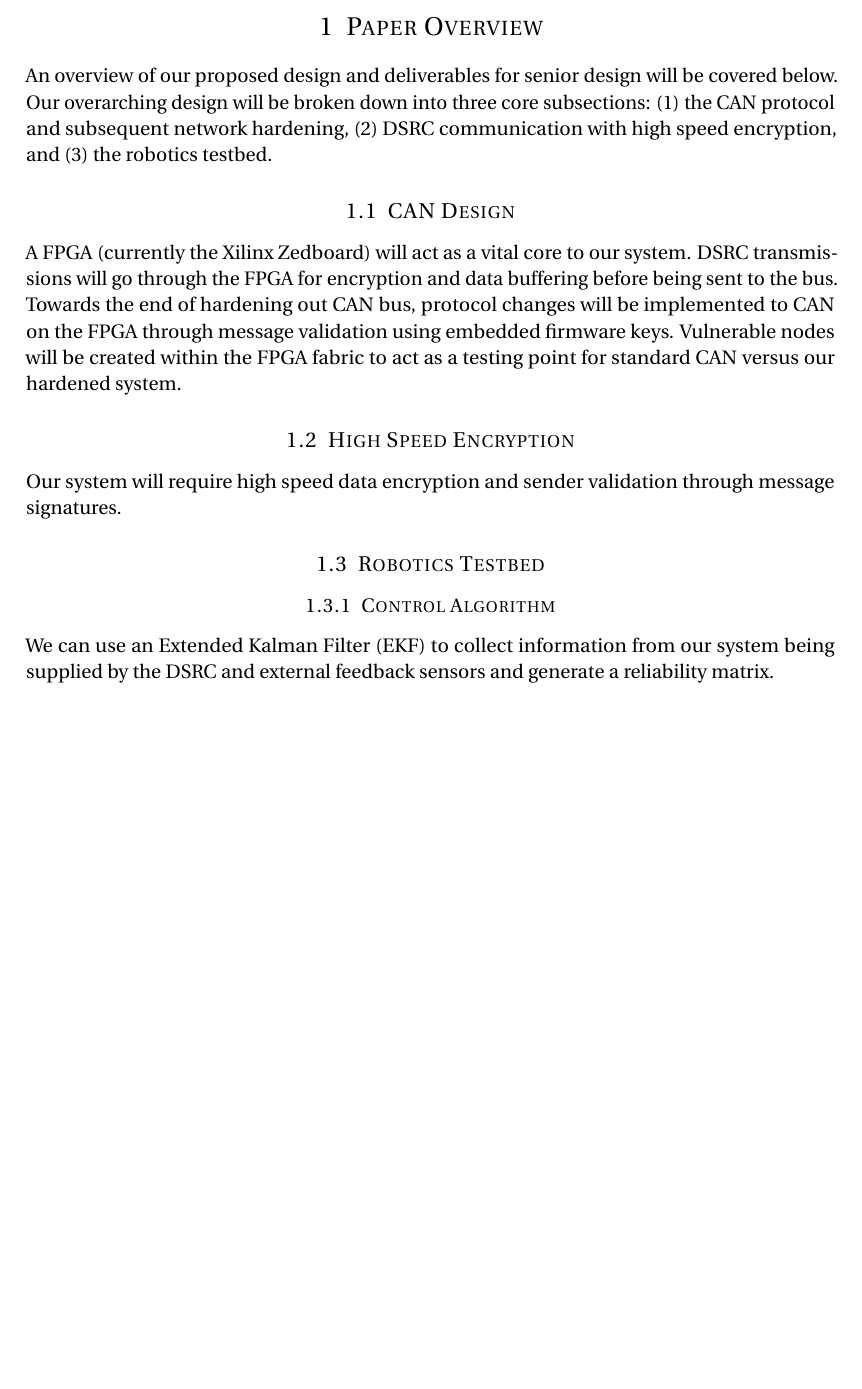
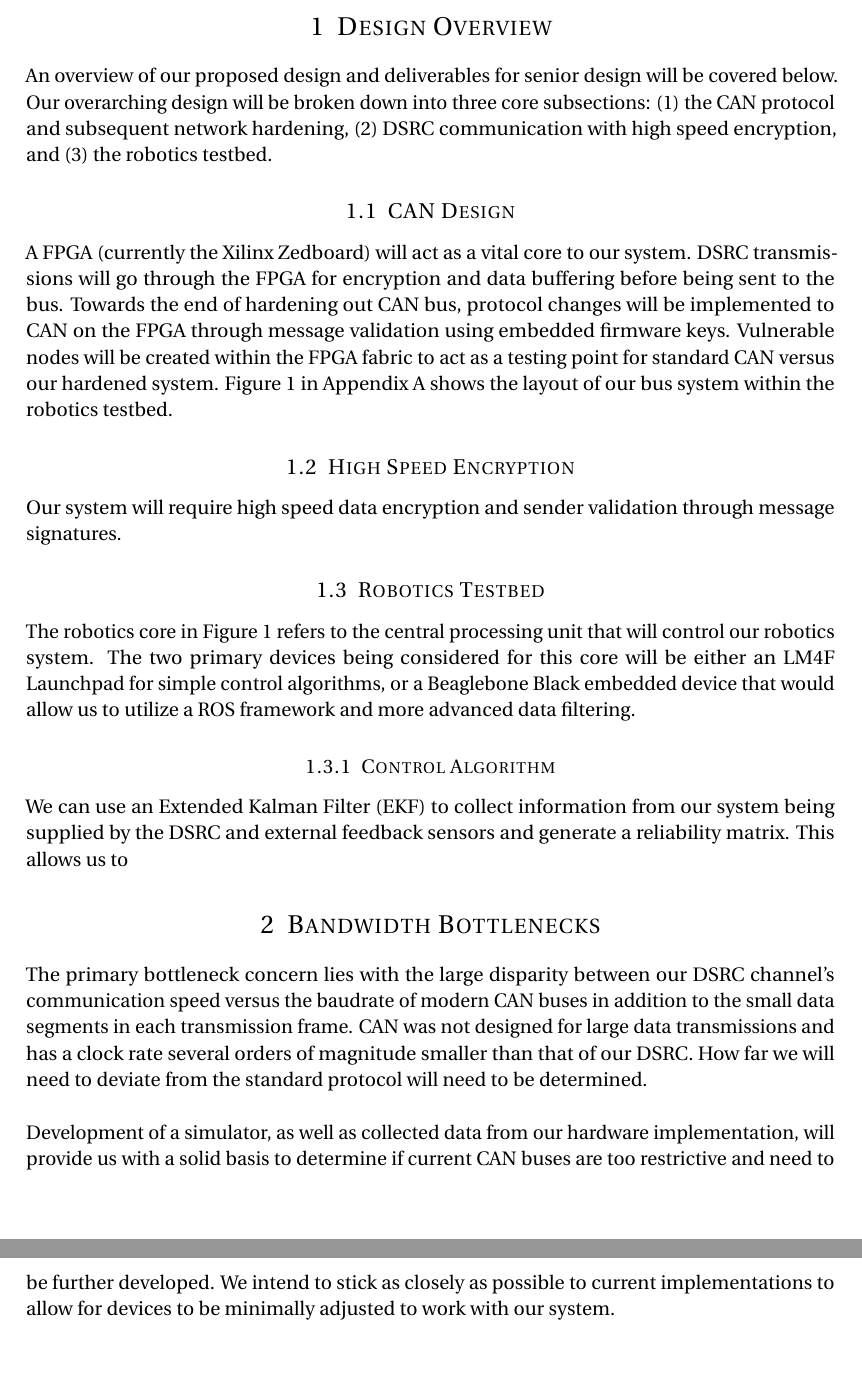
Before and after one commit to ATXCyborg/Senior_Design_Team_25, a LaTeX document (oral_design_review_report/Team25_OralDesignReviewReport.tex): part of page 2 of 3 before the commit and two parts of pages 2 and 3 of 4 after it, the two joined at a grey line, cut so that both start at the same text, the shorter picture padded with empty space. Compiled offline with pdfLaTeX.

Commit message:
Bandwidth bottlenecks section filled out. Robotics testbed section started along with control algorithm section. Need to flesh out encryption section and touch up each portion.

```diff
--- a/oral_design_review_report/Team25_OralDesignReviewReport.tex
+++ b/oral_design_review_report/Team25_OralDesignReviewReport.tex
@@ -91,18 +91,24 @@
 
 \newpage
 
-\section{Paper Overview}
+\section{Design Overview}
 An overview of our proposed design and deliverables for senior design will be covered below. Our overarching design will be broken down into three core subsections: (1) the CAN protocol and subsequent network hardening, (2) DSRC communication with high speed encryption, and (3) the robotics testbed.
 
 \subsection{CAN Design}
-A FPGA (currently the Xilinx Zedboard) will act as a vital core to our system. DSRC transmissions will go through the FPGA for encryption and data buffering before being sent to the bus. Towards the end of hardening out CAN bus, protocol changes will be implemented to CAN on the FPGA through message validation using embedded firmware keys. Vulnerable nodes will be created within the FPGA fabric to act as a testing point for standard CAN versus our hardened system.
+A FPGA (currently the Xilinx Zedboard) will act as a vital core to our system. DSRC transmissions will go through the FPGA for encryption and data buffering before being sent to the bus. Towards the end of hardening out CAN bus, protocol changes will be implemented to CAN on the FPGA through message validation using embedded firmware keys. Vulnerable nodes will be created within the FPGA fabric to act as a testing point for standard CAN versus our hardened system. Figure 1 in Appendix A shows the layout of our bus system within the robotics testbed.
 
 \subsection{High Speed Encryption}
 Our system will require high speed data encryption and sender validation through message signatures.
 
 \subsection{Robotics Testbed}
+The robotics core in Figure 1 refers to the central processing unit that will control our robotics system. The two primary devices being considered for this core will be either an LM4F Launchpad for simple control algorithms, or a Beaglebone Black embedded device that would allow us to utilize a ROS framework and more advanced data filtering.
 
 \subsubsection{Control Algorithm}
-We can use an Extended Kalman Filter (EKF) to collect information from our system being supplied by the DSRC and external feedback sensors and generate a reliability matrix.
+We can use an Extended Kalman Filter (EKF) to collect information from our system being supplied by the DSRC and external feedback sensors and generate a reliability matrix. This allows us to
+
+\section{Bandwidth Bottlenecks}
+The primary bottleneck concern lies with the large disparity between our DSRC channel's communication speed versus the baudrate of modern CAN buses in addition to the small data segments in each transmission frame. CAN was not designed for large data transmissions and has a clock rate several orders of magnitude smaller than that of our DSRC. How far we will need to deviate from the standard protocol will need to be determined.\\
+
+\noindent Development of a simulator, as well as collected data from our hardware implementation, will provide us with a solid basis to determine if current CAN buses are too restrictive and need to be further developed. We intend to stick as closely as possible to current implementations to allow for devices to be minimally adjusted to work with our system.
 
 \newpage
```
Also changed, not shown: oral_design_review_report/Team25_OralDesignReviewReport.pdf, oral_design_review_report/Team25_OralDesignReviewReport.tex (3 more changed lines), 3 other files.
